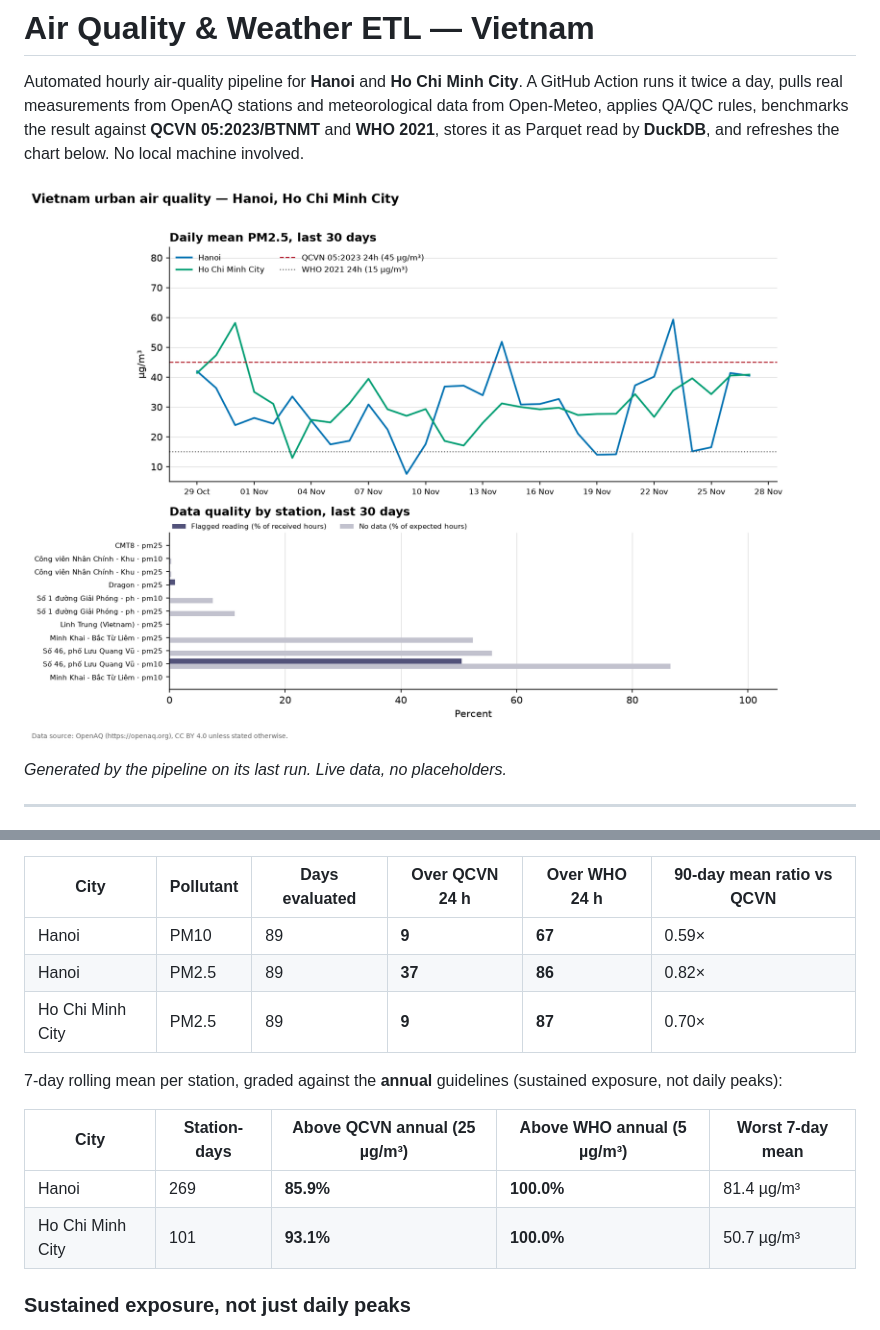
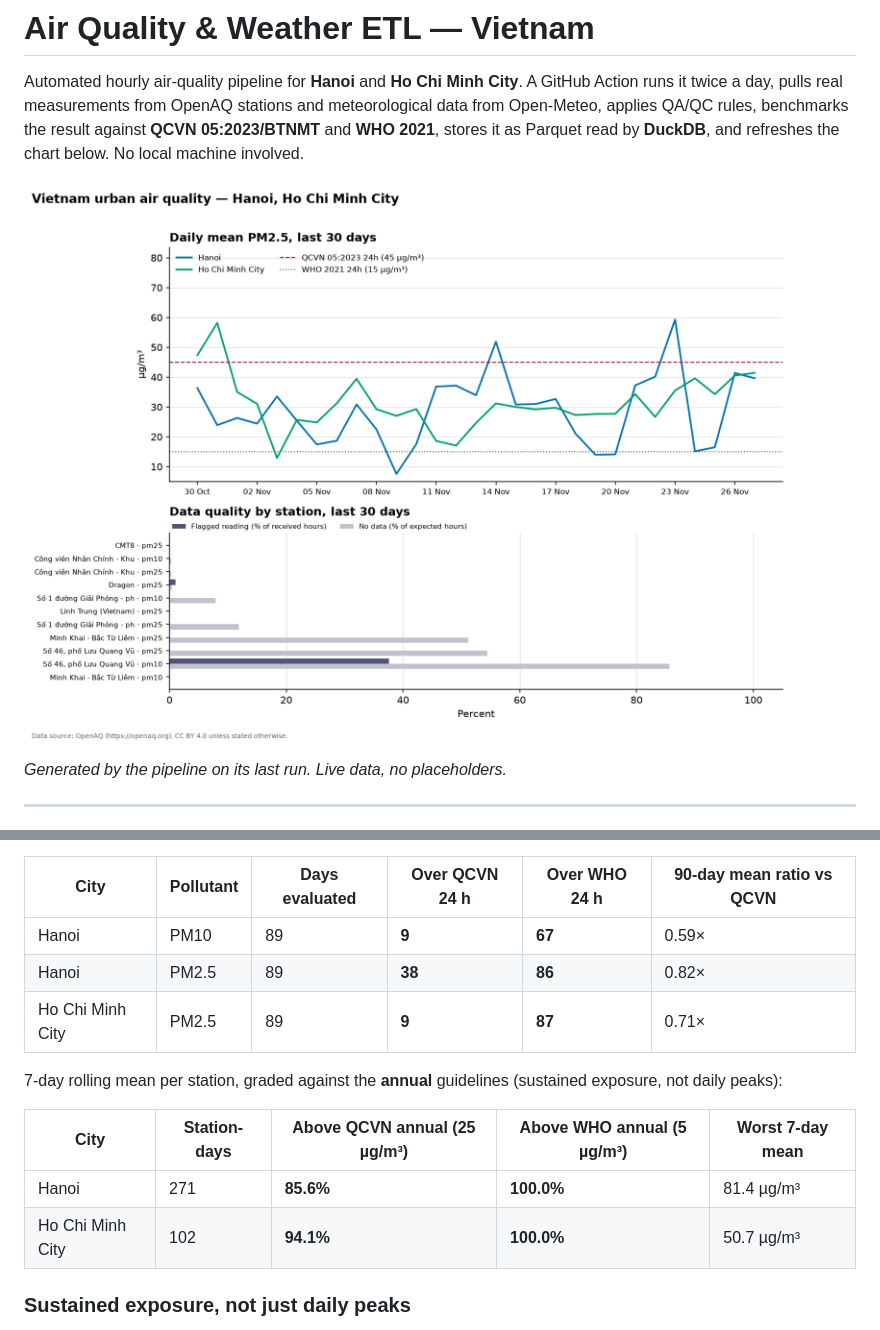
Before and after one commit to lastnight030506/air-quality-etl, a Markdown page: README.md, 2 parts joined by grey strips. Rendered like a GitHub page; pictures changed too: charts/aq-30d.png.

Commit message:
chore(data): refresh 2026-11-28T08:36Z

```diff
--- a/README.md
+++ b/README.md
@@ -21,16 +21,16 @@ reporting in that window.
 | City | Pollutant | Days evaluated | Over QCVN 24 h | Over WHO 24 h | 90-day mean ratio vs QCVN |
 |---|---|---|---|---|---|
 | Hanoi | PM10 | 89 | **9** | **67** | 0.59× |
-| Hanoi | PM2.5 | 89 | **37** | **86** | 0.82× |
-| Ho Chi Minh City | PM2.5 | 89 | **9** | **87** | 0.70× |
+| Hanoi | PM2.5 | 89 | **38** | **86** | 0.82× |
+| Ho Chi Minh City | PM2.5 | 89 | **9** | **87** | 0.71× |
 
 7-day rolling mean per station, graded against the **annual** guidelines
 (sustained exposure, not daily peaks):
 
 | City | Station-days | Above QCVN annual (25 µg/m³) | Above WHO annual (5 µg/m³) | Worst 7-day mean |
 |---|---|---|---|---|
-| Hanoi | 269 | **85.9%** | **100.0%** | 81.4 µg/m³ |
-| Ho Chi Minh City | 101 | **93.1%** | **100.0%** | 50.7 µg/m³ |
+| Hanoi | 271 | **85.6%** | **100.0%** | 81.4 µg/m³ |
+| Ho Chi Minh City | 102 | **94.1%** | **100.0%** | 50.7 µg/m³ |
 <!-- RESULTS:END -->
 
 ### Sustained exposure, not just daily peaks
```
Also changed, not shown: other parts of README.md (+1 -1 lines), 8 other files.
